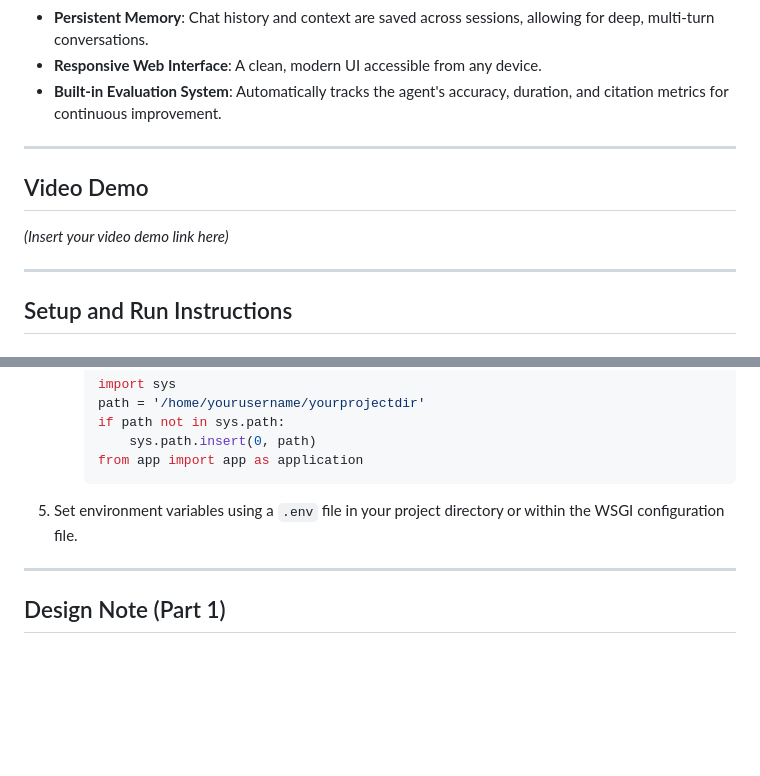
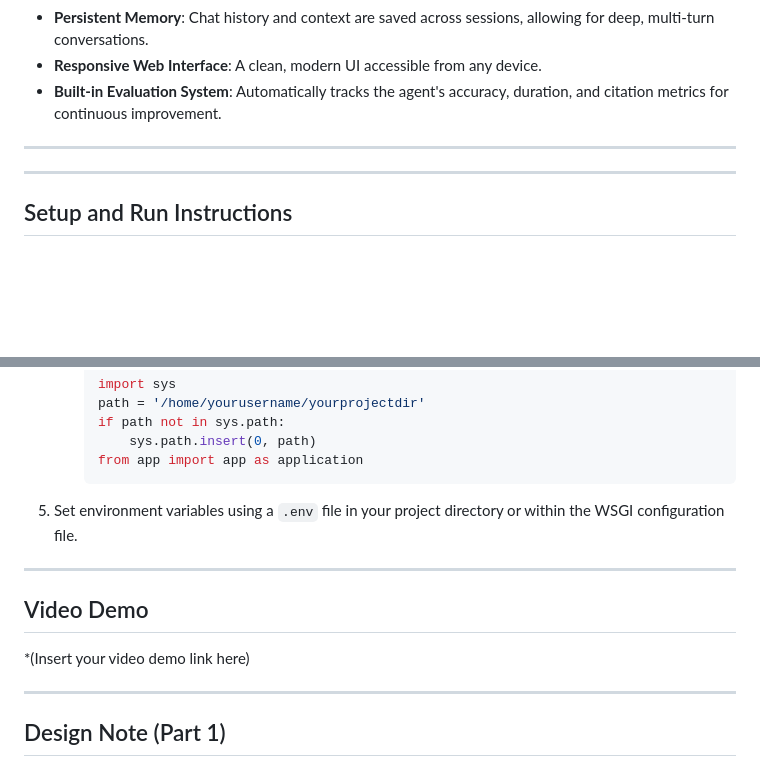
Before and after one commit to Jayaditya-cloud/deep-search-agent, a Markdown page: README.md, 2 parts joined by grey strips. Drawn GitHub-style; blank space fills up the shorter version.

```diff
--- a/README.md
+++ b/README.md
@@ -12,8 +12,6 @@ A robust, web-based research assistant powered by a Large Language Model (Gemini
 
 ---
 
-## Video Demo
-*(Insert your video demo link here)*
 
 ---
 
@@ -125,6 +123,13 @@ Instead, it must be deployed to a cloud platform that supports dynamic Python ru
 
 ---
 
+## Video Demo
+*(Insert your video demo link here)
+
+
+---
+
+
 ## Design Note (Part 1)
 
 ### Target Users and Problem Being Solved
```
